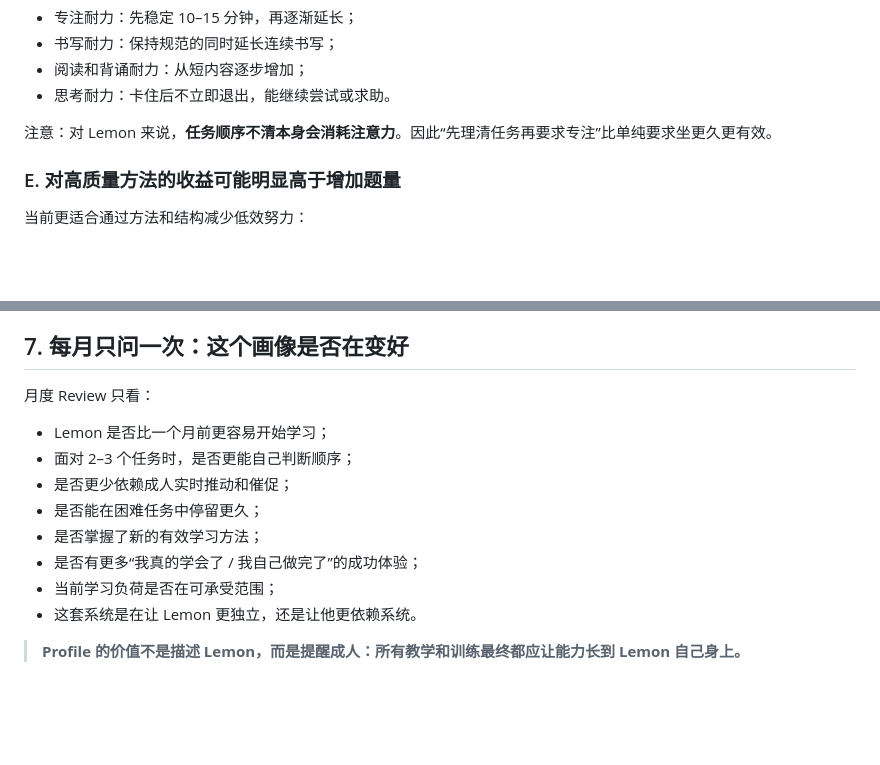
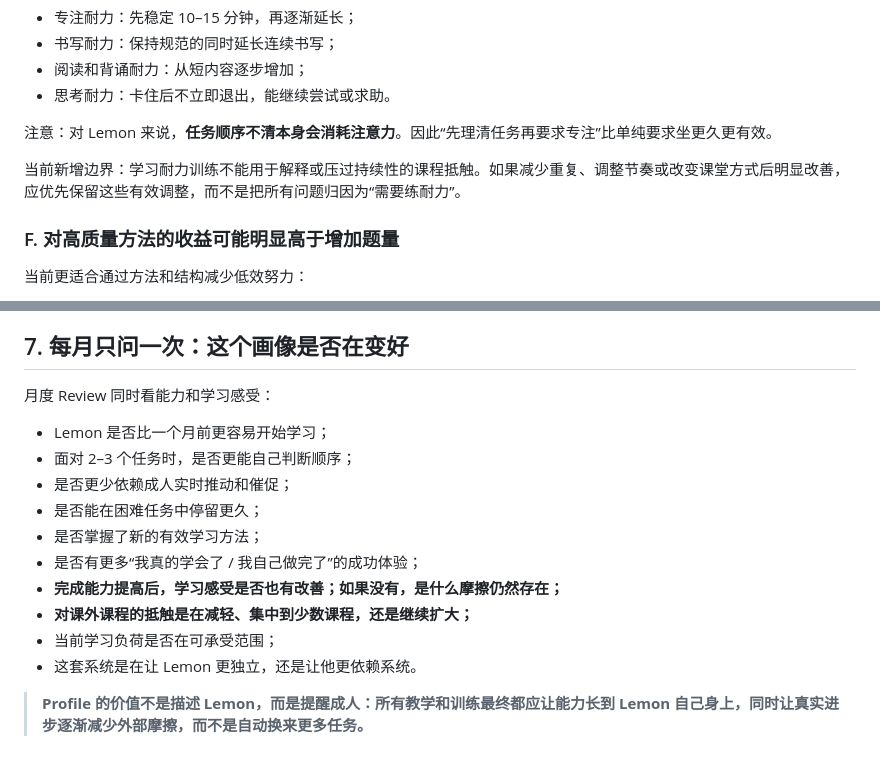
Before and after one commit to feng-y/lemon-learning, a Markdown page: active/PROFILE.md, 2 parts joined by grey strips. Drawn GitHub-style; blank space fills up the shorter version.

```diff
--- a/active/PROFILE.md
+++ b/active/PROFILE.md
@@ -72,7 +91,9 @@
 
 注意：对 Lemon 来说，**任务顺序不清本身会消耗注意力**。因此“先理清任务再要求专注”比单纯要求坐更久更有效。
 
-### E. 对高质量方法的收益可能明显高于增加题量
+当前新增边界：学习耐力训练不能用于解释或压过持续性的课程抵触。如果减少重复、调整节奏或改变课堂方式后明显改善，应优先保留这些有效调整，而不是把所有问题归因为“需要练耐力”。
+
+### F. 对高质量方法的收益可能明显高于增加题量
 
 当前更适合通过方法和结构减少低效努力：
 
@@ -153,7 +188,7 @@ Lemon 现阶段最重要的不是被持续指出问题，而是反复体验：
 
 ## 7. 每月只问一次：这个画像是否在变好
 
-月度 Review 只看：
+月度 Review 同时看能力和学习感受：
 
 - Lemon 是否比一个月前更容易开始学习；
 - 面对 2–3 个任务时，是否更能自己判断顺序；
@@ -161,7 +196,9 @@ Lemon 现阶段最重要的不是被持续指出问题，而是反复体验：
 - 是否能在困难任务中停留更久；
 - 是否掌握了新的有效学习方法；
 - 是否有更多“我真的学会了 / 我自己做完了”的成功体验；
+- **完成能力提高后，学习感受是否也有改善；如果没有，是什么摩擦仍然存在；**
+- **对课外课程的抵触是在减轻、集中到少数课程，还是继续扩大；**
 - 当前学习负荷是否在可承受范围；
 - 这套系统是在让 Lemon 更独立，还是让他更依赖系统。
 
-> **Profile 的价值不是描述 Lemon，而是提醒成人：所有教学和训练最终都应让能力长到 Lemon 自己身上。**
+> **Profile 的价值不是描述 Lemon，而是提醒成人：所有教学和训练最终都应让能力长到 Lemon 自己身上，同时让真实进步逐渐减少外部摩擦，而不是自动换来更多任务。**
```
Also changed, not shown: other parts of active/PROFILE.md (+45 -12 lines).
